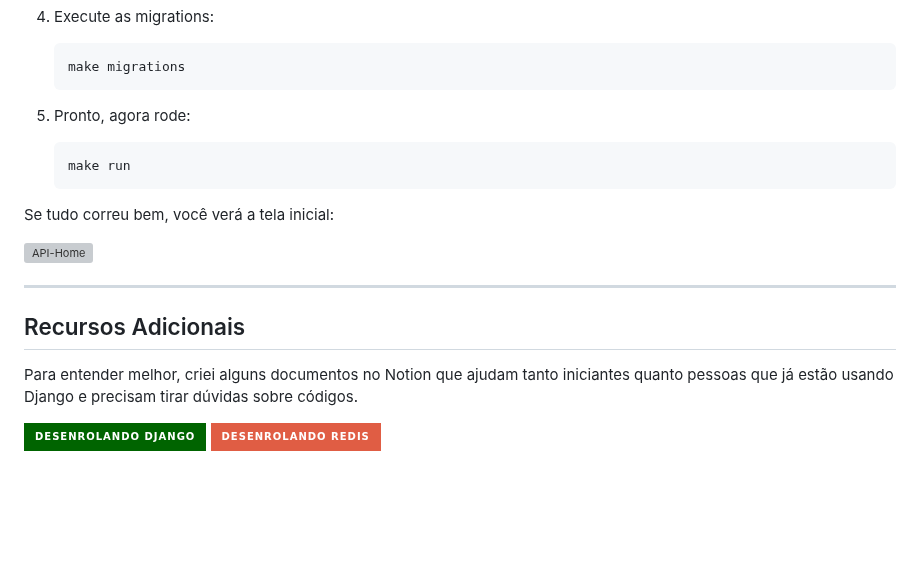
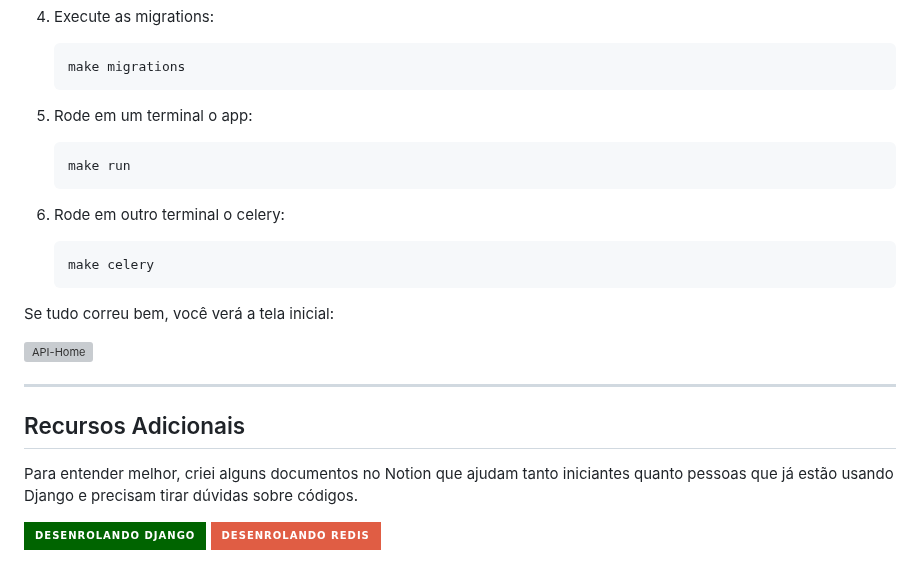
Before and after one commit to matheusbanqueiro/desafio-smbot, a Markdown page: README.md, the part around one of its changes. Rendered like a GitHub page; badges without logos; blank space fills up the shorter version; grey boxes are pictures that could not be loaded.

````diff
--- a/README.md
+++ b/README.md
@@ -56,10 +57,16 @@ Este projeto foi desenvolvido como parte do Desafio Técnico para a vaga de Dese
     make migrations
     ```
 
-5. Pronto, agora rode:
+5. Rode em um terminal o app:
 
     ```bash
     make run
+    ```
+
+6. Rode em outro terminal o celery:
+
+    ```bash
+    make celery
     ```
 
 Se tudo correu bem, você verá a tela inicial:
````
Also changed, not shown: other parts of README.md (+3 -2 lines).
